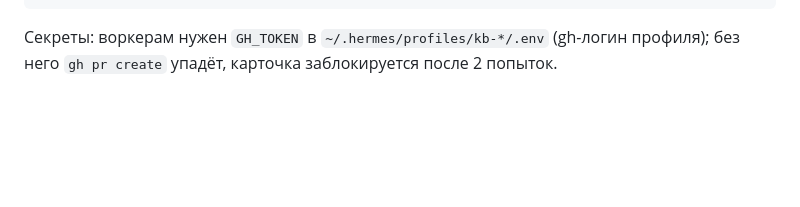
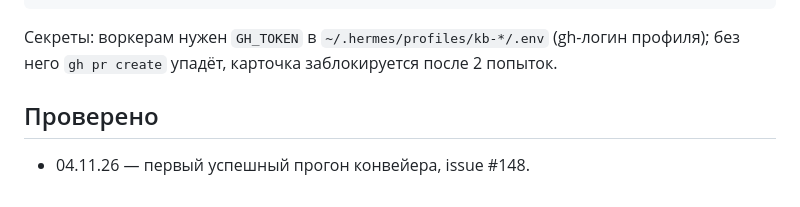
Before and after one commit to nick4man/victory, a Markdown page: docs/runbooks/agent-pipeline.md, the part around the change. Drawn GitHub-style; blank space fills up the shorter version.

Commit message:
docs(runbooks): agent-pipeline.md + раздел «Проверено» (issue #148)

```diff
--- a/docs/runbooks/agent-pipeline.md
+++ b/docs/runbooks/agent-pipeline.md
@@ -81,3 +81,7 @@ hermes cron list
 
 Секреты: воркерам нужен `GH_TOKEN` в `~/.hermes/profiles/kb-*/.env` (gh-логин
 профиля); без него `gh pr create` упадёт, карточка заблокируется после 2 попыток.
+
+## Проверено
+
+- 04.11.26 — первый успешный прогон конвейера, issue #148.
```
